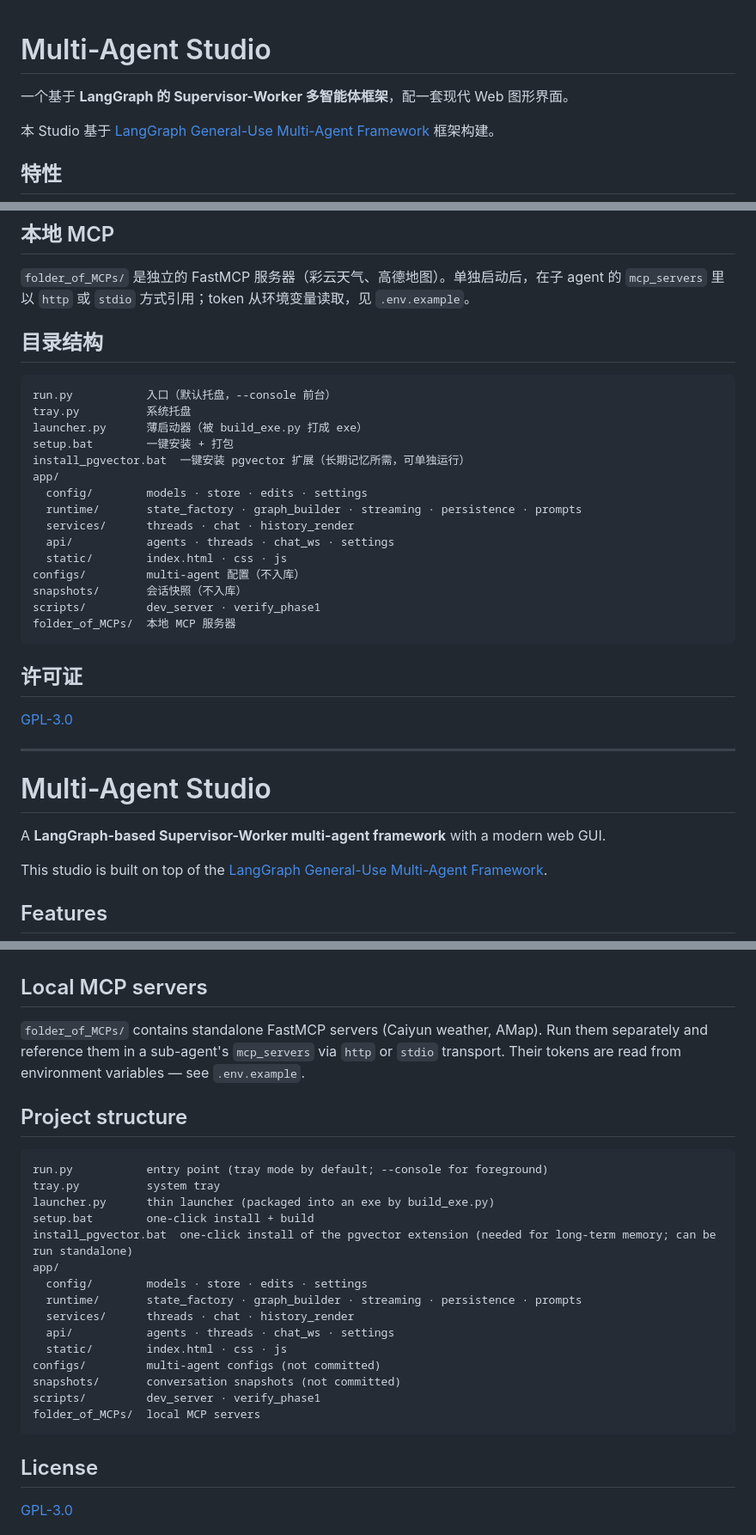
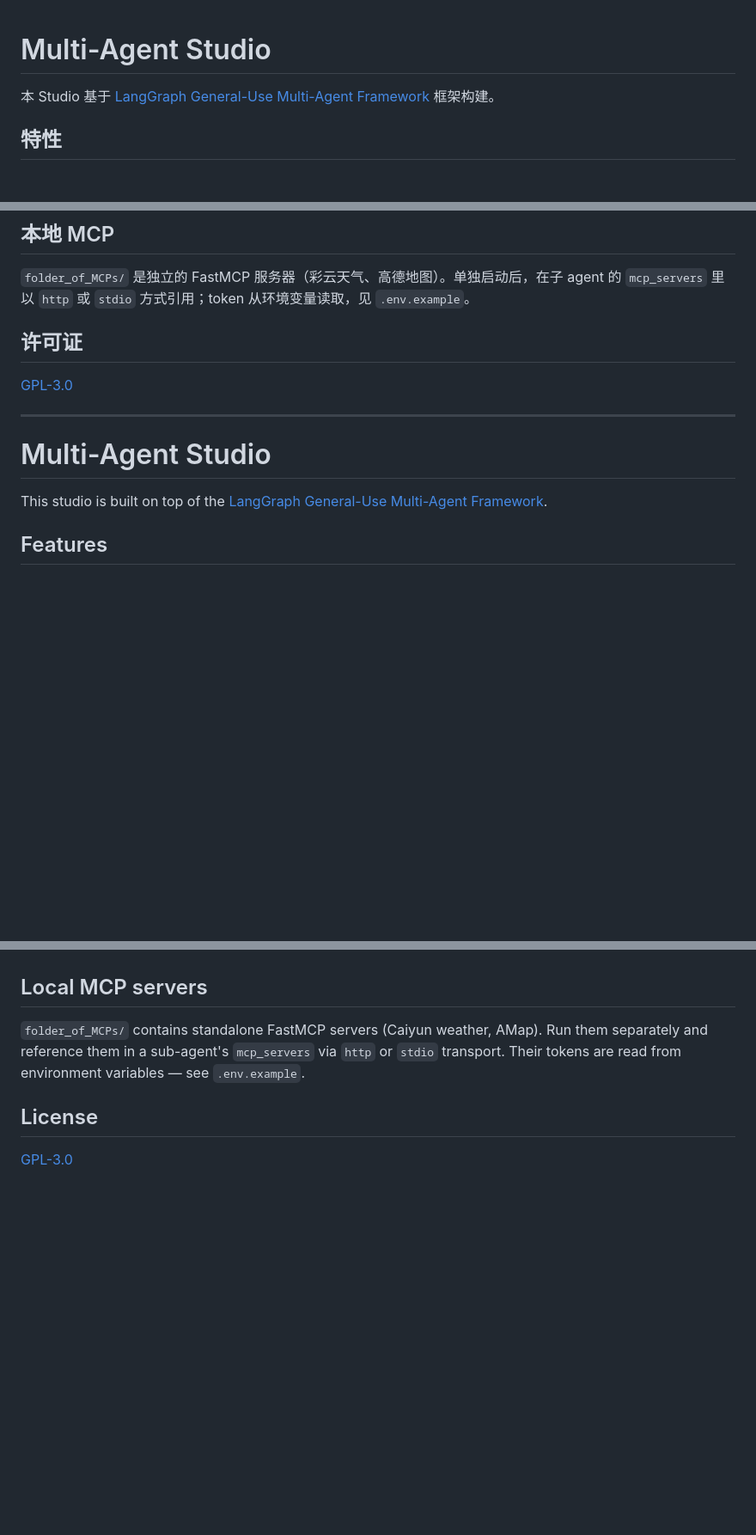
Before and after one commit to ColtM1873/multi-agent-studio, a Markdown page: README.md, 3 parts joined by grey strips. Shown at 86% size. GitHub-like rendering; blank space fills up the shorter version.

Commit message:
docs: trim README.md to display most important info

````diff
--- a/README.md
+++ b/README.md
@@ -1,6 +1,4 @@
 # Multi-Agent Studio
-
-一个基于 **LangGraph 的 Supervisor-Worker 多智能体框架**，配一套现代 Web 图形界面。
 
 本 Studio 基于 [LangGraph General-Use Multi-Agent Framework](https://github.com/ColtM1873/LangGraph-General-Use-Multi-Agent-Framework) 框架构建。
 
@@ -124,25 +103,6 @@ build_exe.bat               # 双击运行，或：python build_exe.py
 
 `folder_of_MCPs/` 是独立的 FastMCP 服务器（彩云天气、高德地图）。单独启动后，在子 agent 的 `mcp_servers` 里以 `http` 或 `stdio` 方式引用；token 从环境变量读取，见 `.env.example`。
 
-## 目录结构
-
-```
-run.py           入口（默认托盘，--console 前台）
-tray.py          系统托盘
-launcher.py      薄启动器（被 build_exe.py 打成 exe）
-setup.bat        一键安装 + 打包
-install_pgvector.bat  一键安装 pgvector 扩展（长期记忆所需，可单独运行）
-app/
-  config/        models · store · edits · settings
-  runtime/       state_factory · graph_builder · streaming · persistence · prompts
-  services/      threads · chat · history_render
-  api/           agents · threads · chat_ws · settings
-  static/        index.html · css · js
-configs/         multi-agent 配置（不入库）
-snapshots/       会话快照（不入库）
-scripts/         dev_server · verify_phase1
-folder_of_MCPs/  本地 MCP 服务器
-```
 
 ## 许可证
 
@@ -151,8 +111,6 @@ folder_of_MCPs/  本地 MCP 服务器
 ---
 
 # Multi-Agent Studio
-
-A **LangGraph-based Supervisor-Worker multi-agent framework** with a modern web GUI.
 
 This studio is built on top of the [LangGraph General-Use Multi-Agent Framework](https://github.com/ColtM1873/LangGraph-General-Use-Multi-Agent-Framework).
 
@@ -274,26 +215,6 @@ When upgrading, **keep only a handful of "your data" items and overwrite everyth
 
 `folder_of_MCPs/` contains standalone FastMCP servers (Caiyun weather, AMap). Run them separately and reference them in a sub-agent's `mcp_servers` via `http` or `stdio` transport. Their tokens are read from environment variables — see `.env.example`.
 
-## Project structure
-
-```
-run.py           entry point (tray mode by default; --console for foreground)
-tray.py          system tray
-launcher.py      thin launcher (packaged into an exe by build_exe.py)
-setup.bat        one-click install + build
-install_pgvector.bat  one-click install of the pgvector extension (needed for long-term memory; can be run standalone)
-app/
-  config/        models · store · edits · settings
-  runtime/       state_factory · graph_builder · streaming · persistence · prompts
-  services/      threads · chat · history_render
-  api/           agents · threads · chat_ws · settings
-  static/        index.html · css · js
-configs/         multi-agent configs (not committed)
-snapshots/       conversation snapshots (not committed)
-scripts/         dev_server · verify_phase1
-folder_of_MCPs/  local MCP servers
-```
-
 ## License
 
 [GPL-3.0](LICENSE)
````
Also changed, not shown: other parts of README.md (+0 -36 lines).
